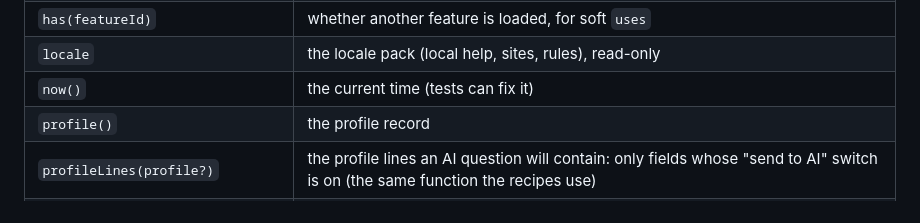
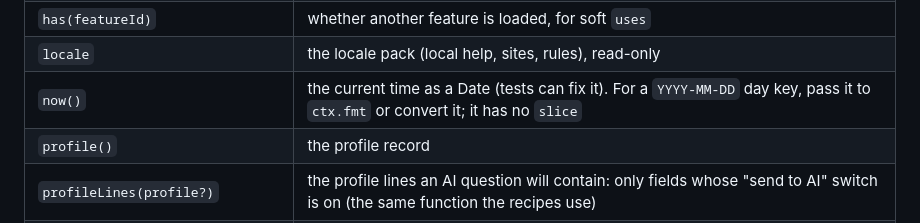
Before and after one commit to RKelln/searchdesk, a Markdown page: docs/CONTRACT.md, the part around the change. Rendered like a GitHub page.

Commit message:
CONTRACT: now() returns a Date, and say so
Every feature that used it converted first -- logic.dateKey(ctx.now()),
logic.todayKey(ctx.now()) -- so the type was only ever inferable by reading
other features. A feature built from a brief alone called .slice() on it and
crashed on the one filter that touched it. A brief cannot carry this; only
the contract can.

The kits had already been rebuilt with this line, so they were stale against
the old contract until now.

```diff
--- a/docs/CONTRACT.md
+++ b/docs/CONTRACT.md
@@ -54,7 +54,7 @@ not listed twice.
 | `fmt.date(v)`, `fmt.time(v)`, `fmt.dateTime(v)`, `fmt.relative(v, now)`, `fmt.daysFrom(v, now)` | show dates in plain words ("Thu Oct 22", "6:30pm", "in 3 days", "2 days late"); `v` is `YYYY-MM-DD`, `YYYY-MM-DDTHH:MM` or an ISO time |
 | `has(featureId)` | whether another feature is loaded, for soft `uses` |
 | `locale` | the locale pack (local help, sites, rules), read-only |
-| `now()` | the current time (tests can fix it) |
+| `now()` | the current time as a Date (tests can fix it). For a `YYYY-MM-DD` day key, pass it to `ctx.fmt` or convert it; it has no `slice` |
 | `profile()` | the profile record |
 | `profileLines(profile?)` | the profile lines an AI question will contain: only fields whose "send to AI" switch is on (the same function the recipes use) |
 | `backupNudge()` | whether to remind the person to save a copy: `{show, text, days}` (`show` is true when there are changes since the last export and either 7 days have passed or there are 10 or more records; `days` is null if never exported). Used by Home |
```
